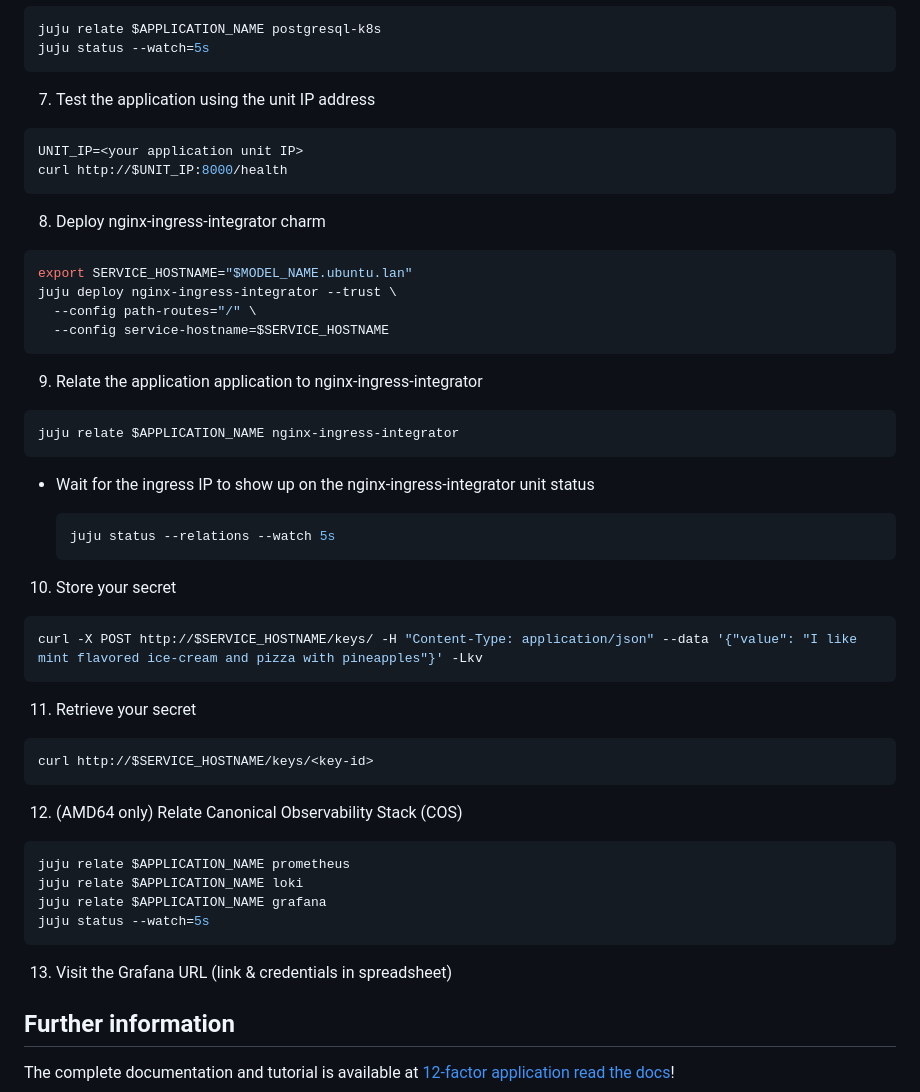
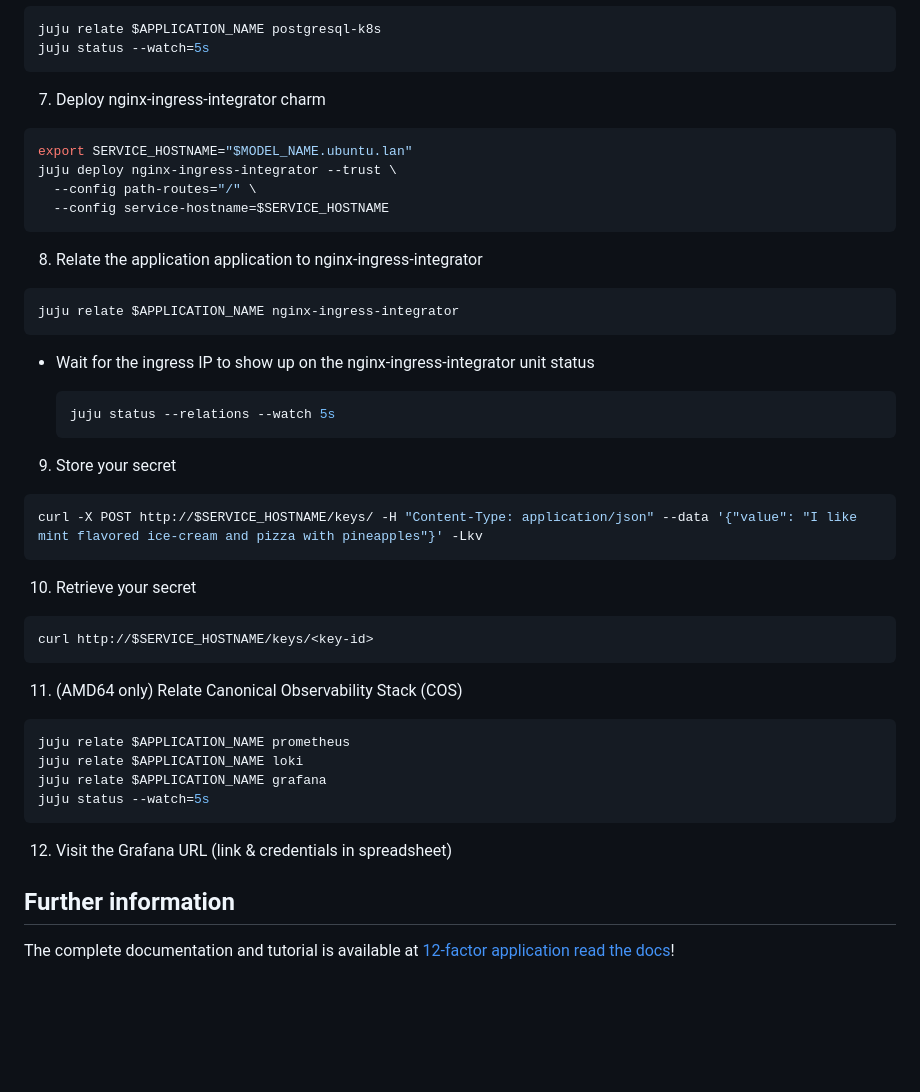
Before and after one commit to canonical/paas-charm-workshop, a Markdown page: README.md, the part around the change. GitHub-like rendering; blank space fills up the shorter version.

Commit message:
remove unit curl

````diff
--- a/README.md
+++ b/README.md
@@ -83,14 +83,7 @@ juju relate $APPLICATION_NAME postgresql-k8s
 juju status --watch=5s
 ```
 
-7. Test the application using the unit IP address
-
-```bash
-UNIT_IP=<your application unit IP>
-curl http://$UNIT_IP:8000/health
-```
-
-8. Deploy nginx-ingress-integrator charm
+7. Deploy nginx-ingress-integrator charm
 
 ```bash
 export SERVICE_HOSTNAME="$MODEL_NAME.ubuntu.lan"
@@ -99,7 +92,7 @@ juju deploy nginx-ingress-integrator --trust \
   --config service-hostname=$SERVICE_HOSTNAME
 ```
 
-9. Relate the application application to nginx-ingress-integrator
+8. Relate the application application to nginx-ingress-integrator
 
 ```bash
 juju relate $APPLICATION_NAME nginx-ingress-integrator
@@ -111,19 +104,19 @@ juju relate $APPLICATION_NAME nginx-ingress-integrator
     juju status --relations --watch 5s
     ```
 
-10. Store your secret
+9. Store your secret
 
 ```bash
 curl -X POST http://$SERVICE_HOSTNAME/keys/ -H "Content-Type: application/json" --data '{"value": "I like mint flavored ice-cream and pizza with pineapples"}' -Lkv
 ```
 
-11. Retrieve your secret
+10. Retrieve your secret
 
 ```bash
 curl http://$SERVICE_HOSTNAME/keys/<key-id>
 ```
 
-12. (AMD64 only) Relate Canonical Observability Stack (COS)
+11. (AMD64 only) Relate Canonical Observability Stack (COS)
 
 ```bash
 juju relate $APPLICATION_NAME prometheus
@@ -132,7 +125,7 @@ juju relate $APPLICATION_NAME grafana
 juju status --watch=5s
 ```
 
-13. Visit the Grafana URL (link & credentials in spreadsheet)
+12. Visit the Grafana URL (link & credentials in spreadsheet)
 
 ## Further information
 
````
